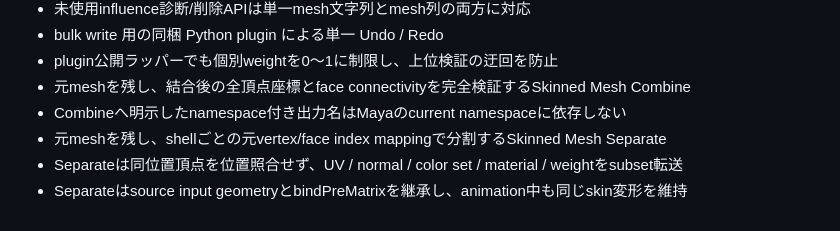
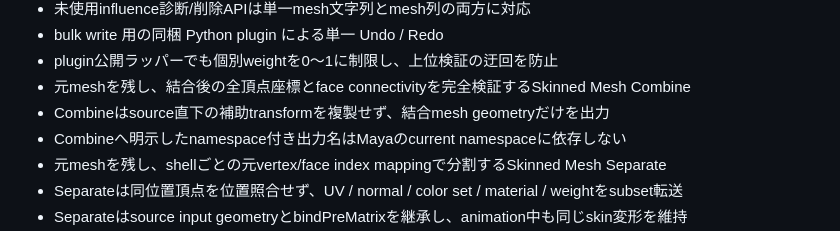
Before and after one commit to yohawing/ywtatools, a Markdown page: docs/fabricator-maya-adoption.md, the part around the change. Drawn GitHub-style.

Commit message:
docs: document combine hierarchy isolation

```diff
--- a/docs/fabricator-maya-adoption.md
+++ b/docs/fabricator-maya-adoption.md
@@ -60,6 +60,7 @@ Fabricator 本体は Business Source License 1.1、YWTA は MIT License です
 - bulk write 用の同梱 Python plugin による単一 Undo / Redo
 - plugin公開ラッパーでも個別weightを0～1に制限し、上位検証の迂回を防止
 - 元meshを残し、結合後の全頂点座標とface connectivityを完全検証するSkinned Mesh Combine
+- Combineはsource直下の補助transformを複製せず、結合mesh geometryだけを出力
 - Combineへ明示したnamespace付き出力名はMayaのcurrent namespaceに依存しない
 - 元meshを残し、shellごとの元vertex/face index mappingで分割するSkinned Mesh Separate
 - Separateは同位置頂点を位置照合せず、UV / normal / color set / material / weightをsubset転送
```
